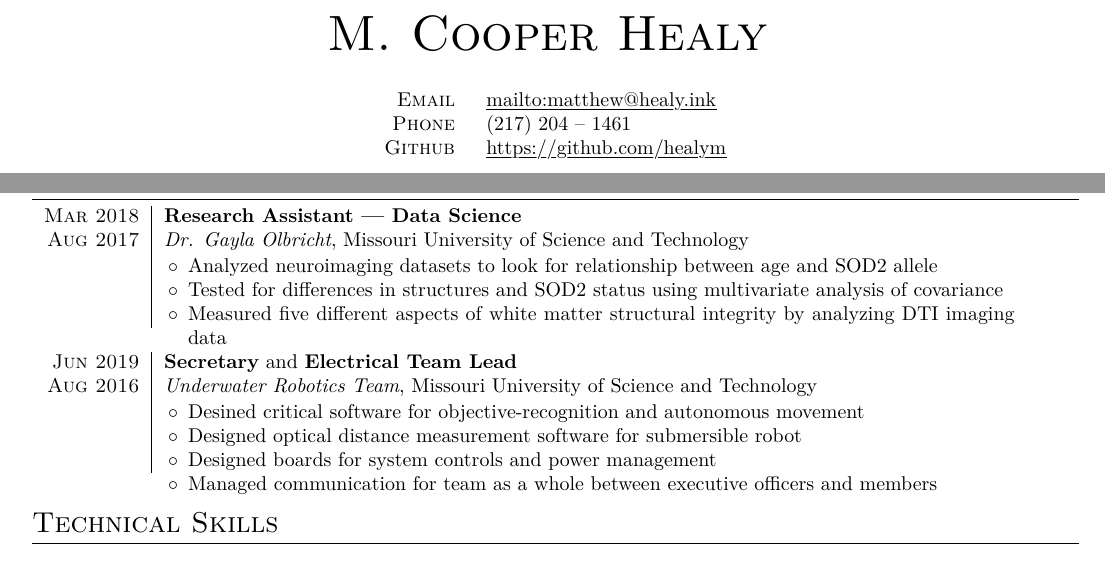
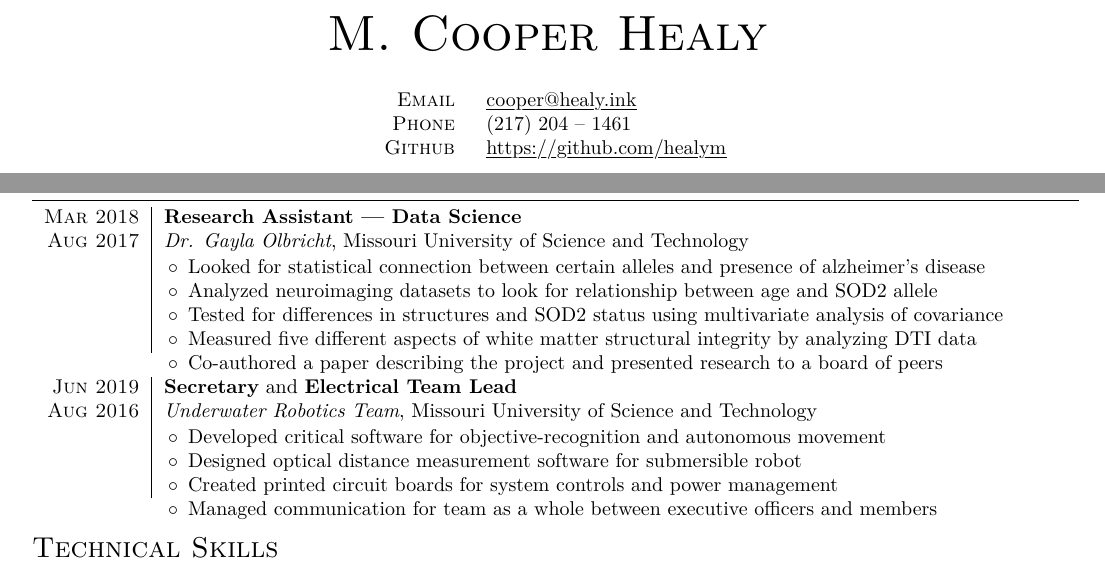
Before and after one commit to noonels/resume, a LaTeX CV (resume.tex): two parts of the page, joined at a grey line, cut so that both start at the same text. Compiled offline with XeLaTeX.

```diff
--- a/resume.tex
+++ b/resume.tex
@@ -48,7 +48,7 @@
 
 \begin{center}
 \begin{tabular}{rl}
-    \textsc{Email }        & \lmline{mailto:matthew@healy.ink} \\
+    \textsc{Email }        & \lmline{cooper@healy.ink} \\
     \textsc{Phone }        & (217) 204 -- 1461  \\
     \textsc{Github }       & \lmline{https://github.com/healym} \\
 \end{tabular}
@@ -120,17 +120,19 @@
     \textsc{Mar 2018} & \textbf{Research Assistant --- Data Science} \\
     \textsc{Aug 2017} & \textit{Dr. Gayla Olbricht}, Missouri University of Science and Technology \\ &
     \begin{itemize}
+    \item Looked for statistical connection between certain alleles and presence of alzheimer's disease
     \item Analyzed neuroimaging datasets to look for relationship between age and SOD2 allele
     \item Tested for differences in structures and SOD2 status using multivariate analysis of covariance
-    \item Measured five different aspects of white matter structural integrity by analyzing DTI imaging data
+    \item Measured five different aspects of white matter structural integrity by analyzing DTI data
+    \item Co-authored a paper describing the project and presented research to a board of peers
     \end{itemize} \br\\
 
     \textsc{Jun 2019} & \textbf{Secretary} and \textbf{Electrical Team Lead} \\
     \textsc{Aug 2016} & \textit{Underwater Robotics Team}, Missouri University of Science and Technology \\ &
     \begin{itemize}
-    \item Desined critical software for objective-recognition and autonomous movement
+    \item Developed critical software for objective-recognition and autonomous movement
     \item Designed optical distance measurement software for submersible robot
-    \item Designed boards for system controls and power management
+    \item Created printed circuit boards for system controls and power management
     \item Managed communication for team as a whole between executive officers and members
     \end{itemize} \br\\
 
```
Also changed, not shown: resume.pdf, resume.tex (8 more changed lines).
